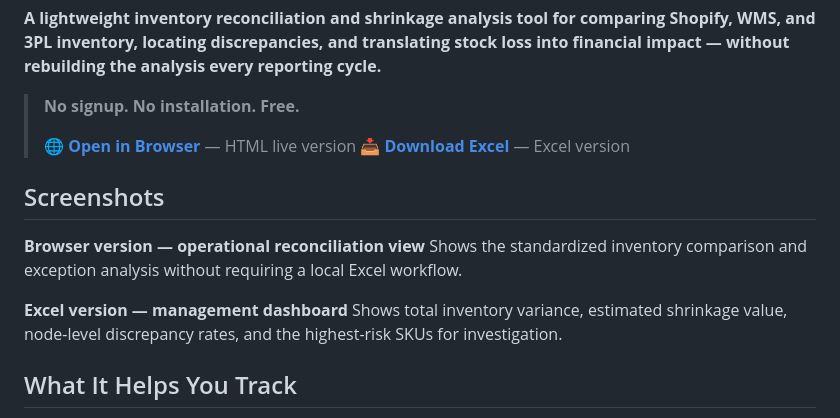
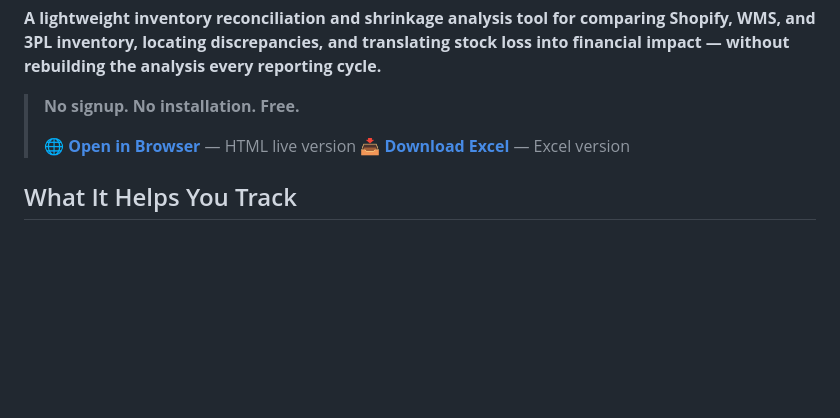
Before and after one commit to HyVoid/MULTI-NODE-INVENTORY-RECONCILIATION, a Markdown page: README.md, the part around the change. Rendered like a GitHub page; blank space fills up the shorter version.

Commit message:
Remove Screenshots section from README

```diff
--- a/README.md
+++ b/README.md
@@ -12,18 +12,6 @@
 >
 > 🌐 **[Open in Browser](https://hyvoid.github.io/MULTI-NODE-INVENTORY-RECONCILIATION/)** — HTML live version
 > 📥 **[Download Excel](https://alexhasgreatestuff.gumroad.com/l/ddongr)** — Excel version
-
-## Screenshots
-
-<!-- screenshot: browser version -->
-
-**Browser version — operational reconciliation view**
-Shows the standardized inventory comparison and exception analysis without requiring a local Excel workflow.
-
-<!-- screenshot: Excel version -->
-
-**Excel version — management dashboard**
-Shows total inventory variance, estimated shrinkage value, node-level discrepancy rates, and the highest-risk SKUs for investigation.
 
 ## What It Helps You Track
 
```
